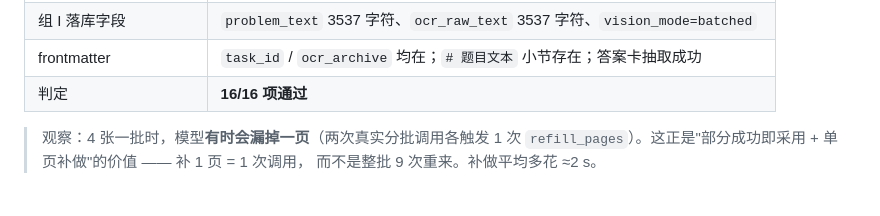
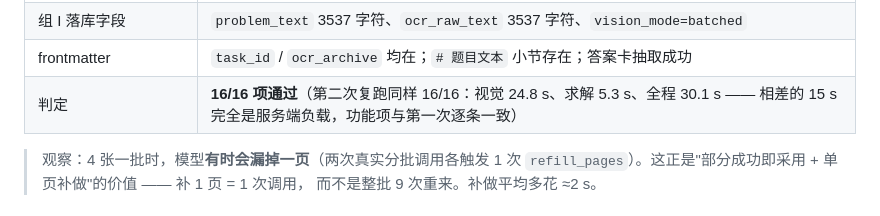
Before and after one commit to Omsion/problem_solver_agent, a Markdown page: docs/plans/deepseek_vision_migration.md, the part around the change. Drawn GitHub-style.

Commit message:
docs(plans): 补充 8 图分批合并的第二次真实端到端复跑数据

```diff
--- a/docs/plans/deepseek_vision_migration.md
+++ b/docs/plans/deepseek_vision_migration.md
@@ -1054,7 +1054,7 @@ cd frontend; npm test
 | S12 | 归档文本控制字符 0、LaTeX 残片 0 |
 | 组 I 落库字段 | `problem_text` 3537 字符、`ocr_raw_text` 3537 字符、`vision_mode=batched` |
 | frontmatter | `task_id` / `ocr_archive` 均在；`# 题目文本` 小节存在；答案卡抽取成功 |
-| 判定 | **16/16 项通过** |
+| 判定 | **16/16 项通过**（第二次复跑同样 16/16：视觉 24.8 s、求解 5.3 s、全程 30.1 s —— 相差的 15 s 完全是服务端负载，功能项与第一次逐条一致） |
 
 > 观察：4 张一批时，模型**有时会漏掉一页**（两次真实分批调用各触发 1 次
 > `refill_pages`）。这正是"部分成功即采用 + 单页补做"的价值 —— 补 1 页 = 1 次调用，
```
